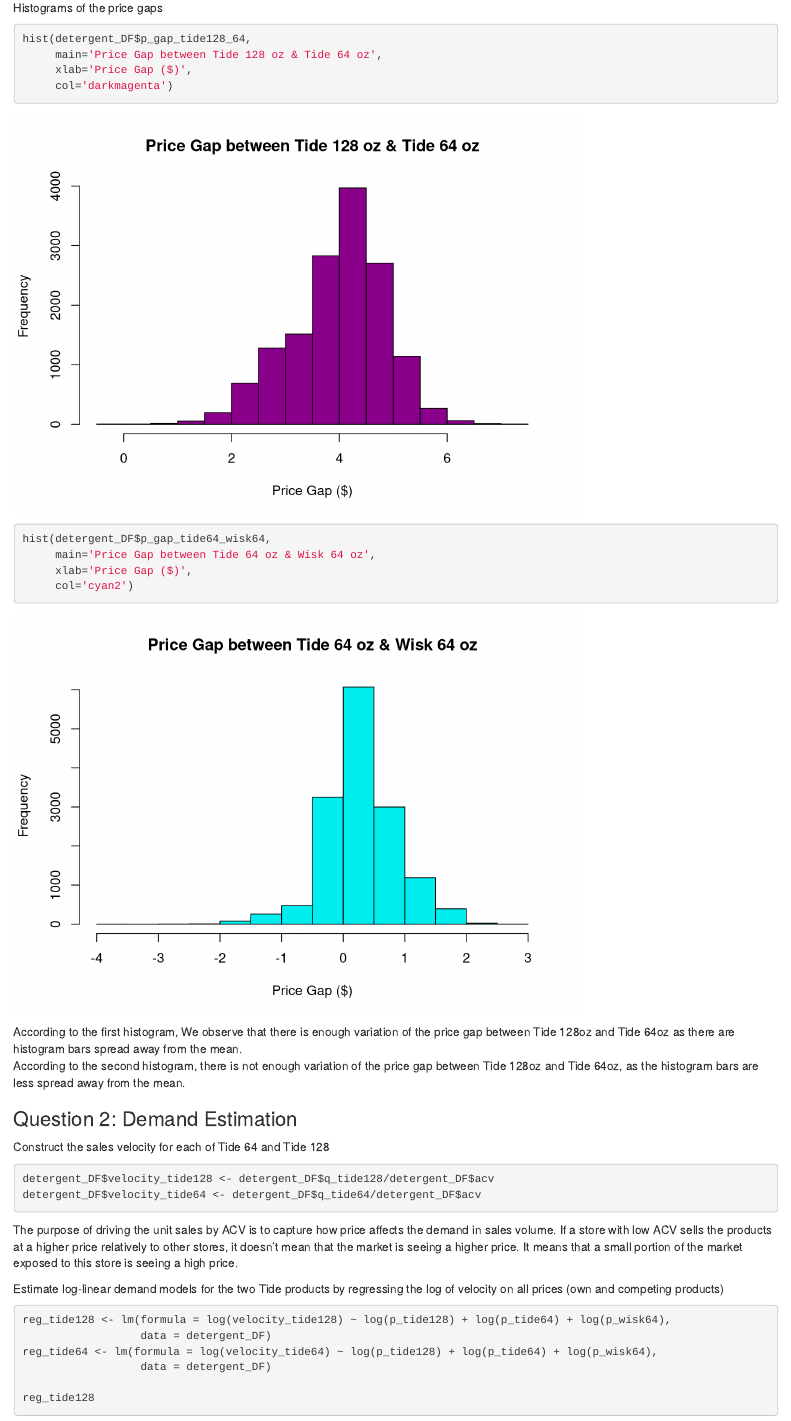
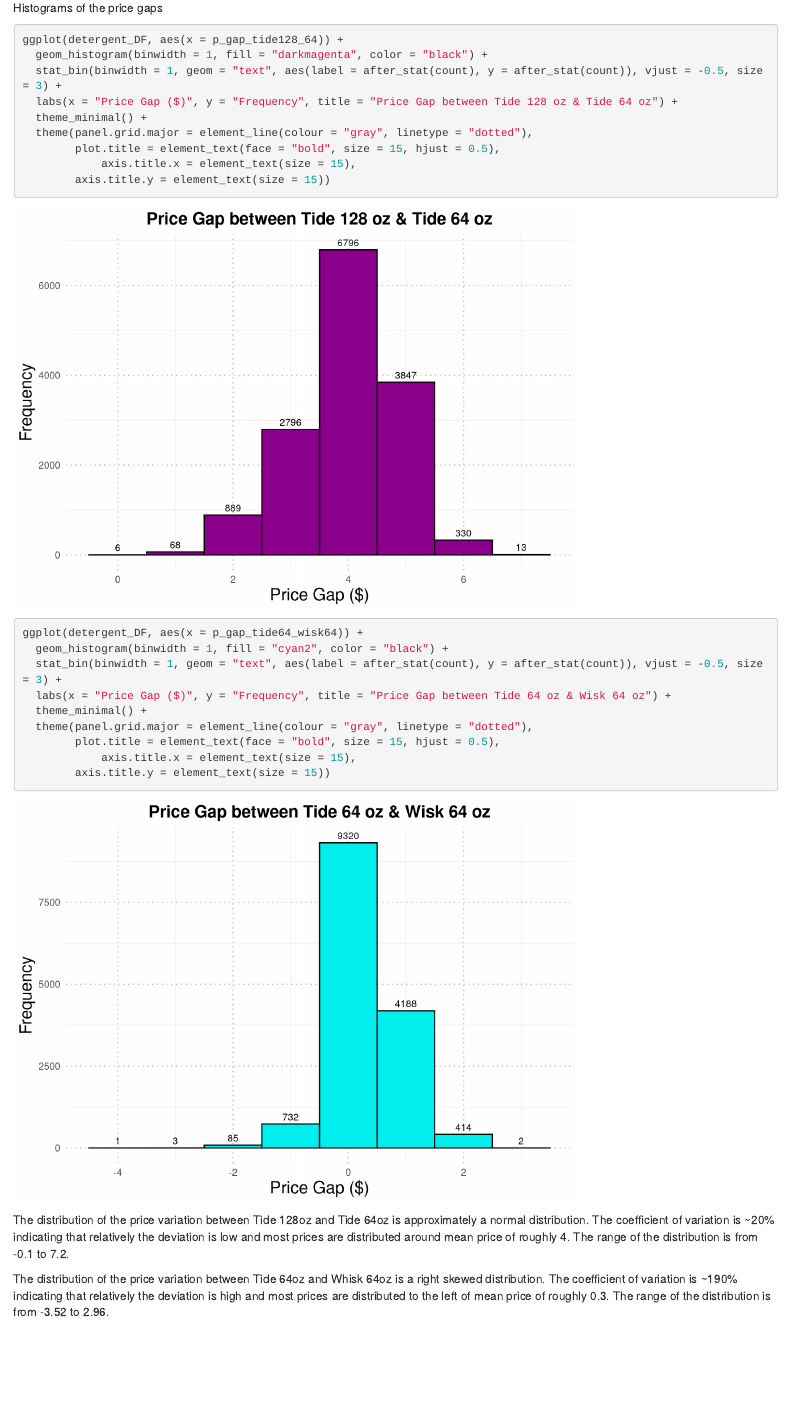
Before and after one commit to akhneve/MSBA, an R Markdown document (Analytics for firm decisions/Assignment 3/Team Assignment 3.Rmd): the page in a window 1100 px wide, from 2230 px down before the commit and from 2430 px down after it, so that both start at the same text. Rendered offline with R 4.5, knitr and Pandoc, with nearby package versions; drawn as R Markdown's standard HTML page in place of the format the file asks for.

Commit message:
updated Analytics for firm decisions Assignment 3 Q1

````diff
--- a/Analytics for firm decisions/Assignment 3/Team Assignment 3.Rmd
+++ b/Analytics for firm decisions/Assignment 3/Team Assignment 3.Rmd
@@ -96,19 +98,34 @@
 
 Histograms of the price gaps
 ```{r}
-hist(detergent_DF$p_gap_tide128_64,
-     main='Price Gap between Tide 128 oz & Tide 64 oz',
-     xlab='Price Gap ($)',
-     col='darkmagenta')
 
-hist(detergent_DF$p_gap_tide64_wisk64,
-     main='Price Gap between Tide 64 oz & Wisk 64 oz',
-     xlab='Price Gap ($)',
-     col='cyan2')
+
+ggplot(detergent_DF, aes(x = p_gap_tide128_64)) +
+  geom_histogram(binwidth = 1, fill = "darkmagenta", color = "black") +
+  stat_bin(binwidth = 1, geom = "text", aes(label = after_stat(count), y = after_stat(count)), vjust = -0.5, size = 3) +
+  labs(x = "Price Gap ($)", y = "Frequency", title = "Price Gap between Tide 128 oz & Tide 64 oz") +
+  theme_minimal() +
+  theme(panel.grid.major = element_line(colour = "gray", linetype = "dotted"),
+        plot.title = element_text(face = "bold", size = 15, hjust = 0.5),
+            axis.title.x = element_text(size = 15),
+        axis.title.y = element_text(size = 15))
+
+
+ggplot(detergent_DF, aes(x = p_gap_tide64_wisk64)) +
+  geom_histogram(binwidth = 1, fill = "cyan2", color = "black") +
+  stat_bin(binwidth = 1, geom = "text", aes(label = after_stat(count), y = after_stat(count)), vjust = -0.5, size = 3) +
+  labs(x = "Price Gap ($)", y = "Frequency", title = "Price Gap between Tide 64 oz & Wisk 64 oz") +
+  theme_minimal() +
+  theme(panel.grid.major = element_line(colour = "gray", linetype = "dotted"),
+        plot.title = element_text(face = "bold", size = 15, hjust = 0.5),
+            axis.title.x = element_text(size = 15),
+        axis.title.y = element_text(size = 15))
+
 ```
 
-According to the first histogram, We observe that there is enough variation of the price gap between Tide 128oz and Tide 64oz as there are histogram bars spread away from the mean.
-According to the second histogram, there is not enough variation of the price gap between Tide 128oz and Tide 64oz, as the histogram bars are less spread away from the mean.
+The distribution of the price variation between Tide 128oz and Tide 64oz is approximately a normal distribution. The coefficient of variation is ~20% indicating that relatively the deviation is low and most prices are distributed around mean price of roughly 4. The range of the distribution is from -0.1 to 7.2.
+
+The distribution of the price variation between Tide 64oz and Whisk 64oz is a right skewed distribution. The coefficient of variation is ~190% indicating that relatively the deviation is high and most prices are distributed to the left of mean price of roughly 0.3. The range of the distribution is from -3.52 to 2.96.
 
 
 ### Question 2: Demand Estimation
````
Also changed, not shown: Analytics for firm decisions/Assignment 3/Team Assignment 3.Rmd (16 more changed lines).
